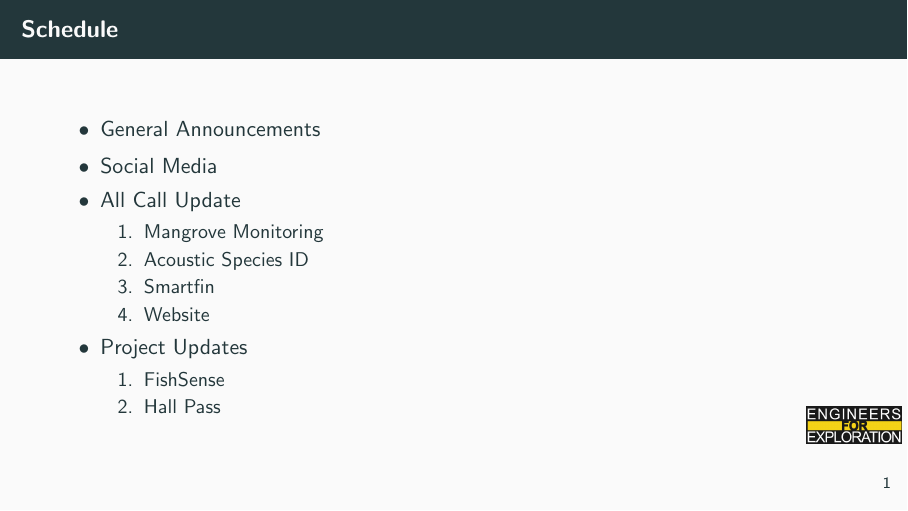
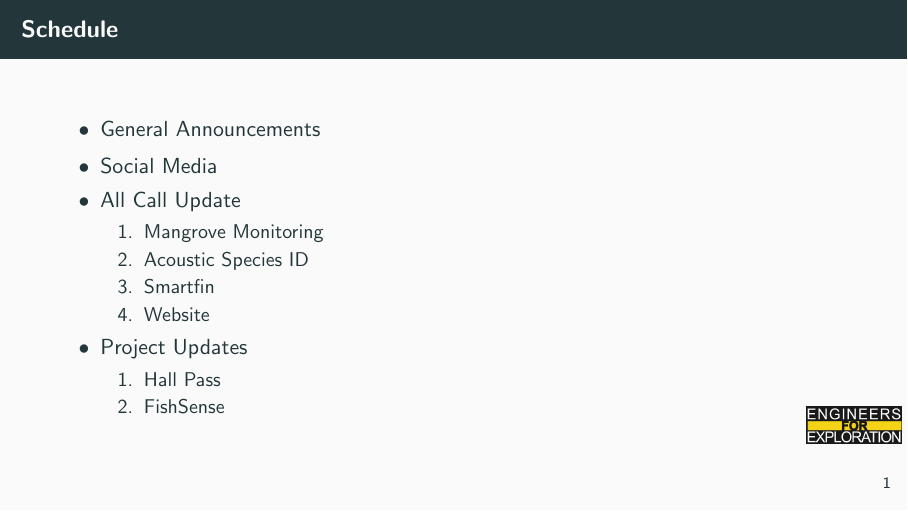
Before and after one commit to UCSD-E4E/weekly_presentations, LaTeX slides (presentation.tex, which reads active_order.tex): page 2 of 18. Compiled offline with pdfLaTeX.

Commit message:
Update active_order.tex

```diff
--- a/active_order.tex
+++ b/active_order.tex
@@ -1,2 +1,3 @@
+
+\item Hall Pass
 \item FishSense
-\item Hall Pass
```
